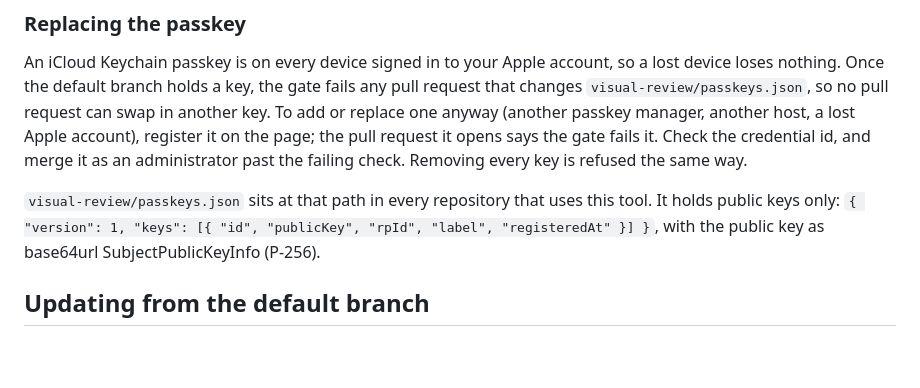
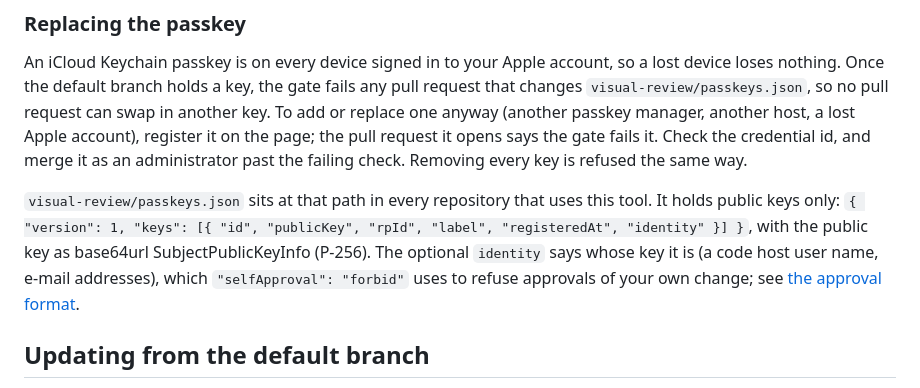
Before and after one commit to graphty-org/proofroom, a Markdown page: README.md, the part around the change. Rendered like a GitHub page; blank space fills up the shorter version.

Commit message:
docs(approval): key identity and the self-approval policy

```diff
--- a/README.md
+++ b/README.md
@@ -936,7 +936,10 @@ administrator past the failing check. Removing every key is refused the same way
 
 `visual-review/passkeys.json` sits at that path in every repository that uses this tool. It
 holds public keys only: `{ "version": 1, "keys": [{ "id", "publicKey", "rpId", "label",
-"registeredAt" }] }`, with the public key as base64url SubjectPublicKeyInfo (P-256).
+"registeredAt", "identity" }] }`, with the public key as base64url SubjectPublicKeyInfo (P-256).
+The optional `identity` says whose key it is (a code host user name, e-mail addresses), which
+`"selfApproval": "forbid"` uses to refuse approvals of your own change; see
+[the approval format](docs/approval-format.md#forbidding-self-approval).
 
 ## Updating from the default branch
 
```
Also changed, not shown: docs/approval-format.md (+85 -3 lines).
